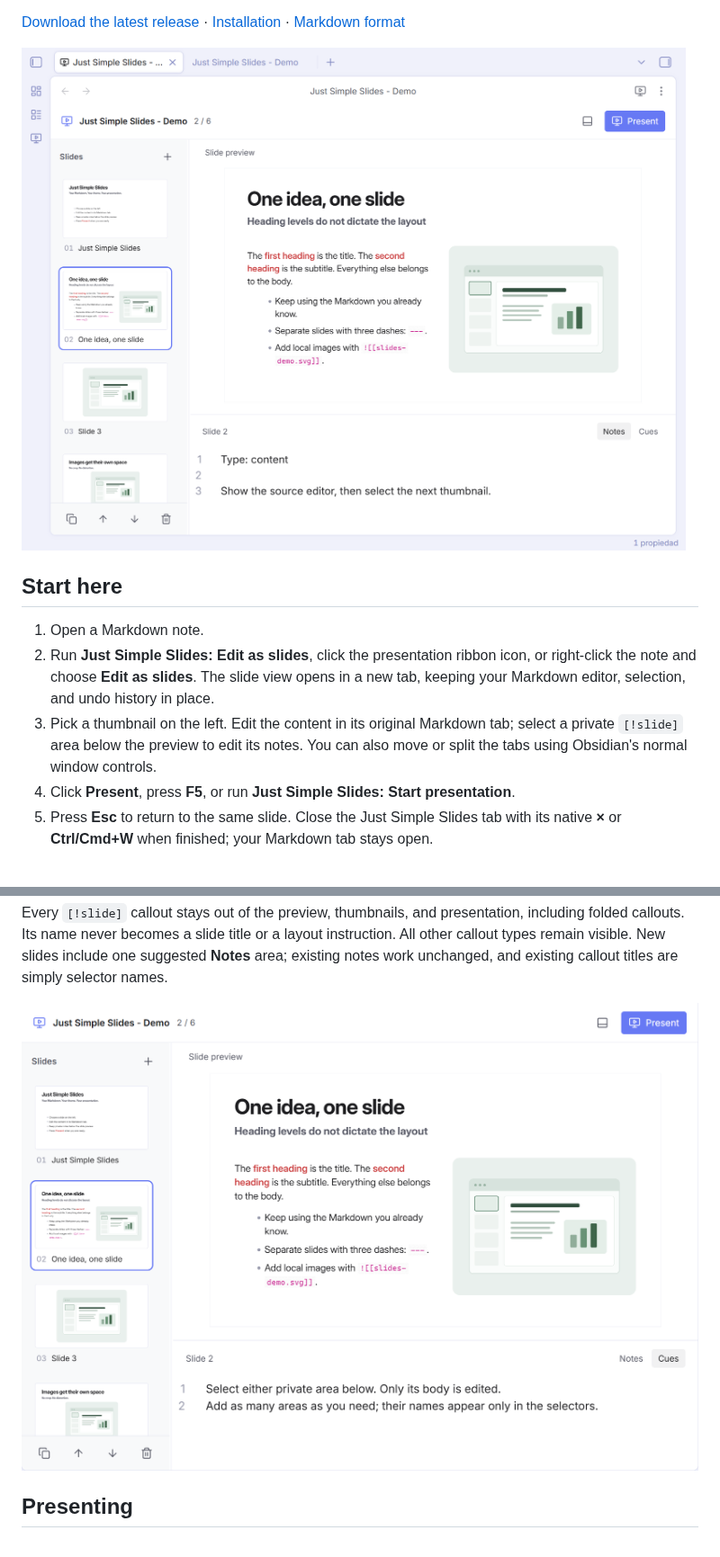
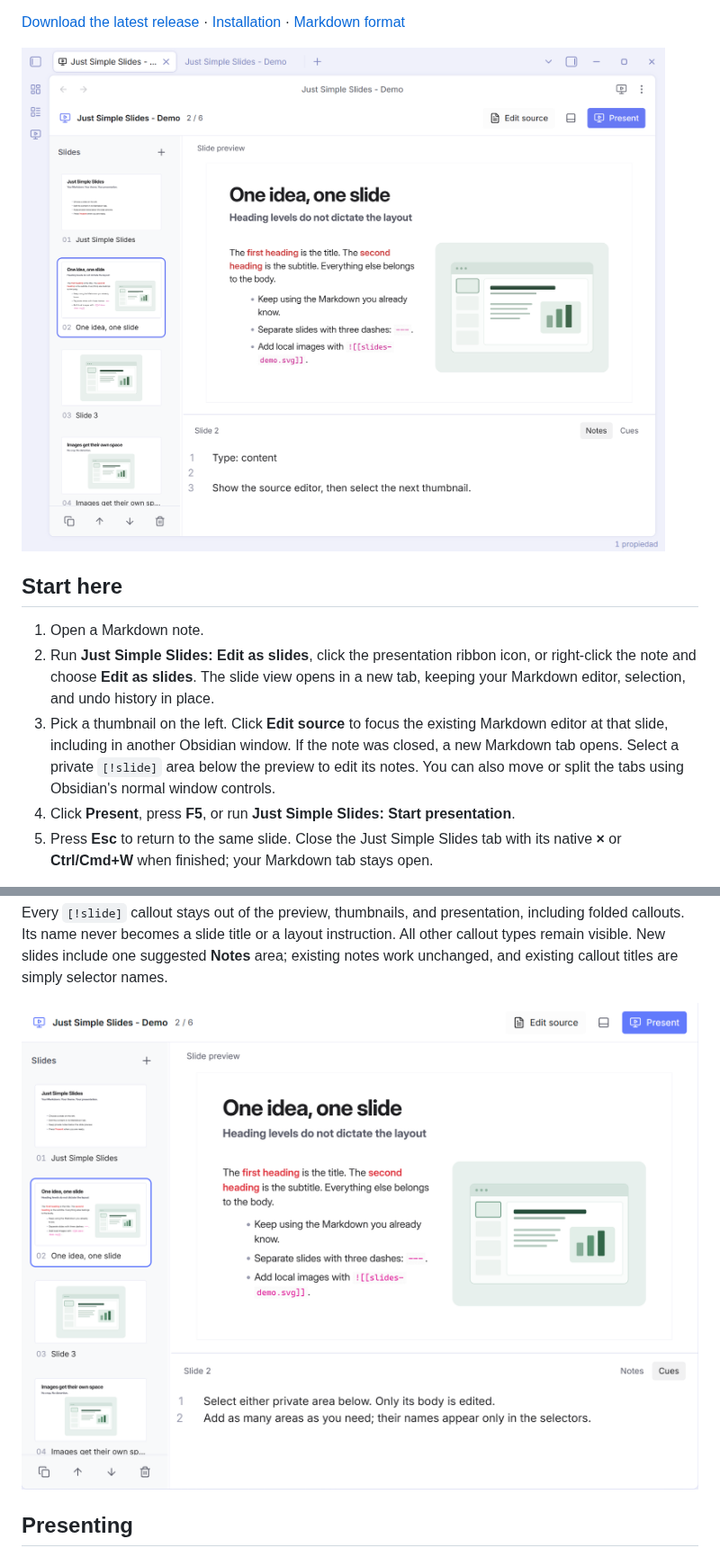
Before and after one commit to DavidHurtadoAI/just-simple-slides, a Markdown page: README.md, 2 parts joined by grey strips. Shown at 90% size. Rendered like a GitHub page; pictures changed too: assets/details.png, assets/editor.png.

Commit message:
Jump to the selected slide in the existing Markdown editor (#4)

```diff
--- a/README.md
+++ b/README.md
@@ -18,7 +18,7 @@ Markdown is the perfect format for content: plain text, easy to edit, easy to re
 
 1. Open a Markdown note.
 2. Run **Just Simple Slides: Edit as slides**, click the presentation ribbon icon, or right-click the note and choose **Edit as slides**. The slide view opens in a new tab, keeping your Markdown editor, selection, and undo history in place.
-3. Pick a thumbnail on the left. Edit the content in its original Markdown tab; select a private `[!slide]` area below the preview to edit its notes. You can also move or split the tabs using Obsidian's normal window controls.
+3. Pick a thumbnail on the left. Click **Edit source** to focus the existing Markdown editor at that slide, including in another Obsidian window. If the note was closed, a new Markdown tab opens. Select a private `[!slide]` area below the preview to edit its notes. You can also move or split the tabs using Obsidian's normal window controls.
 4. Click **Present**, press **F5**, or run **Just Simple Slides: Start presentation**.
 5. Press **Esc** to return to the same slide. Close the Just Simple Slides tab with its native **×** or **Ctrl/Cmd+W** when finished; your Markdown tab stays open.
 
```
Also changed, not shown: CHANGELOG.md (+5 -0 lines), VALIDATION.md (+4 -3 lines), 7 other files.
